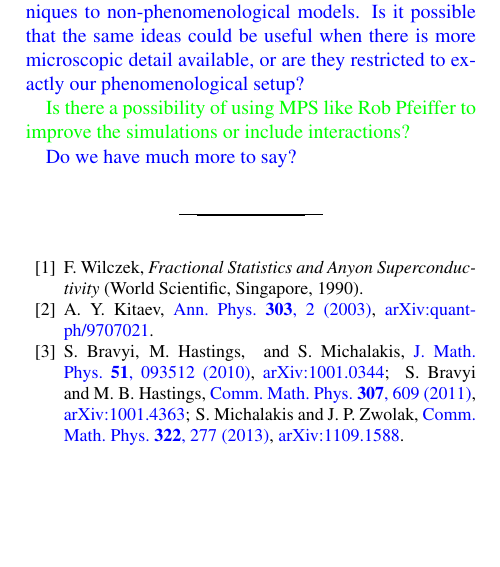
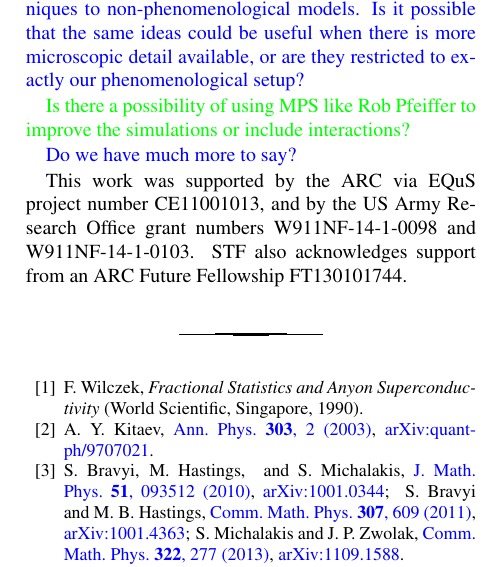
Before and after one commit to punkdit/fibonacci, a LaTeX paper (fib2.tex): part of one column of page 3 of 4, cut so that both start at the same text, the shorter picture padded with empty space. Compiled offline with pdfLaTeX.

Commit message:
added acknowledgements.

```diff
--- a/fib2.tex
+++ b/fib2.tex
@@ -252,6 +252,12 @@ which decoding succeeds with asymptotic certainty as the system size increases.
 
 \cggb{Do we have much more to say?}
 
+
+%------------------------------------------------------------------------------------------------------------%
+\acknowledgements
+
+This work was supported by the ARC via EQuS project number CE11001013, and by the US Army Research Office grant numbers W911NF-14-1-0098 and W911NF-14-1-0103. STF also acknowledges support from an ARC Future Fellowship FT130101744.
+
 %------------------------------------------------------------------------------------------------------------%
 %\bibliographystyle{bibstyle}
 \bibliography{refs2}
```
